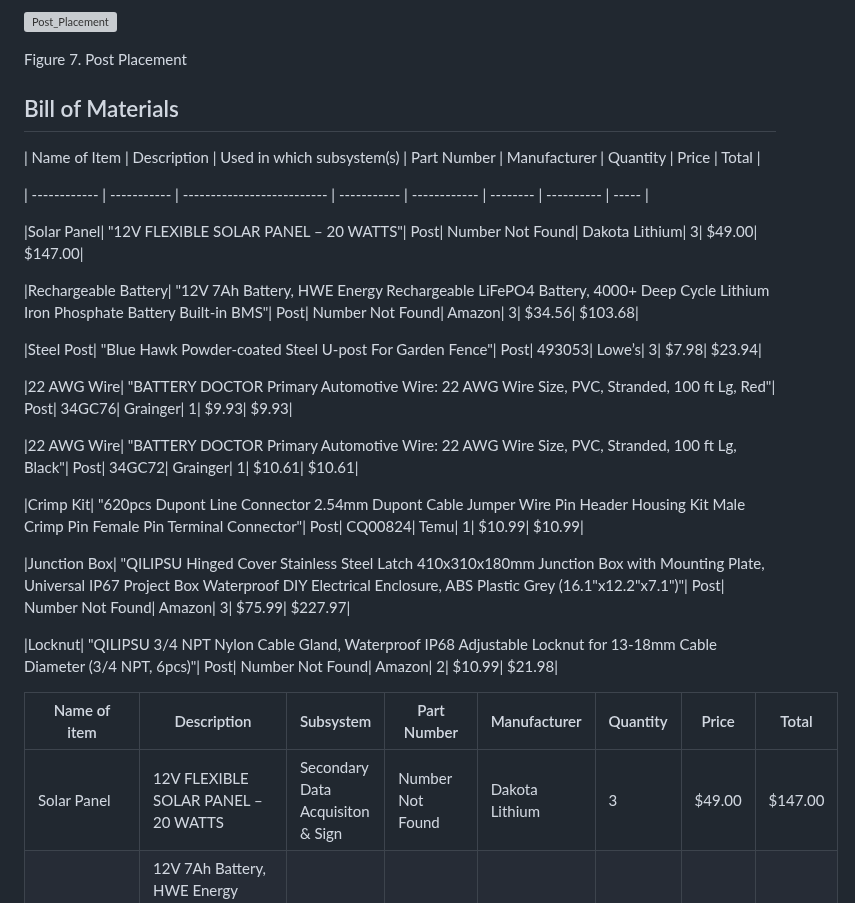
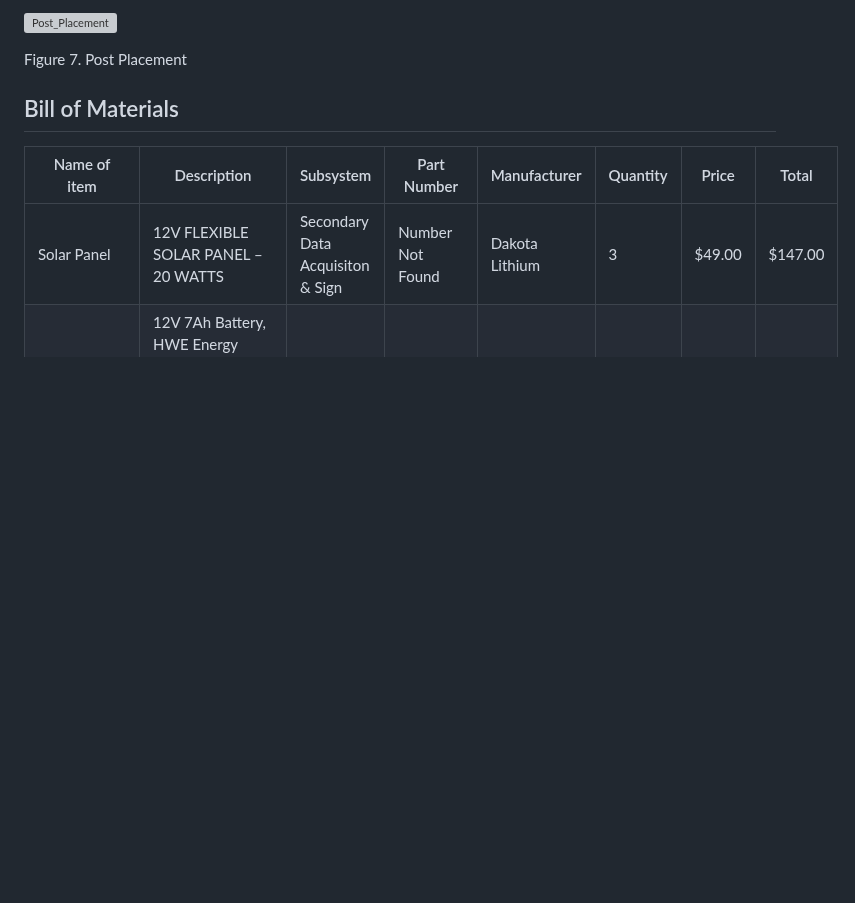
Before and after one commit to kesternucum/ECE-Capstone-Team3, a Markdown page: Documentation/Signoffs/SDA_And_Sign_Power_Detail_Design.md, the part around the change. Drawn GitHub-style; blank space fills up the shorter version; grey boxes are pictures that could not be loaded.

```diff
--- a/Documentation/Signoffs/SDA_And_Sign_Power_Detail_Design.md
+++ b/Documentation/Signoffs/SDA_And_Sign_Power_Detail_Design.md
@@ -104,26 +104,6 @@ Figure 7. Post Placement
 
 ## Bill of Materials
 
-| Name of Item | Description | Used in which subsystem(s) | Part Number | Manufacturer | Quantity |    Price   | Total |
-
-| ------------ | ----------- | -------------------------- | ----------- | ------------ | -------- | ---------- | ----- |
-
-|Solar Panel|     "12V FLEXIBLE SOLAR PANEL – 20 WATTS"|     Post|     Number Not Found|     Dakota Lithium|     3|     $49.00|     $147.00|
-
-|Rechargeable Battery|     "12V 7Ah Battery, HWE Energy Rechargeable LiFePO4 Battery, 4000+ Deep Cycle Lithium Iron Phosphate Battery Built-in BMS"|     Post|     Number Not Found|     Amazon|     3|     $34.56|     $103.68|
-
-|Steel Post|     "Blue Hawk Powder-coated Steel U-post For Garden Fence"|     Post|     493053|     Lowe’s|     3|     $7.98|     $23.94|
-
-|22 AWG Wire|     "BATTERY DOCTOR Primary Automotive Wire: 22 AWG Wire Size, PVC, Stranded, 100 ft Lg, Red"|     Post|     34GC76|     Grainger|     1|     $9.93|     $9.93|
-
-|22 AWG Wire|     "BATTERY DOCTOR Primary Automotive Wire: 22 AWG Wire Size, PVC, Stranded, 100 ft Lg, Black"|     Post|     34GC72|     Grainger|     1|     $10.61|     $10.61|
-
-|Crimp Kit|     "620pcs Dupont Line Connector 2.54mm Dupont Cable Jumper Wire Pin Header Housing Kit Male Crimp Pin Female Pin Terminal Connector"|     Post|     CQ00824|     Temu|     1|     $10.99|     $10.99|
-
-|Junction Box|     "QILIPSU Hinged Cover Stainless Steel Latch 410x310x180mm Junction Box with Mounting Plate, Universal IP67 Project Box Waterproof DIY Electrical Enclosure, ABS Plastic Grey (16.1"x12.2"x7.1")"|     Post|     Number Not Found|     Amazon|     3|     $75.99|     $227.97|
-
-|Locknut|     "QILIPSU 3/4 NPT Nylon Cable Gland, Waterproof IP68 Adjustable Locknut for 13-18mm Cable Diameter (3/4 NPT, 6pcs)"|     Post|     Number Not Found|     Amazon|     2|     $10.99|     $21.98|
-
 | Name of item | Description | Subsystem | Part Number | Manufacturer | Quantity | Price | Total |
 |--------------|-------------|-----------|-------------|--------------|----------|-------|-------|
 |Solar Panel| 12V FLEXIBLE SOLAR PANEL – 20 WATTS | Secondary Data Acquisiton & Sign | Number Not Found | Dakota Lithium | 3 | $49.00 | $147.00 |
```
